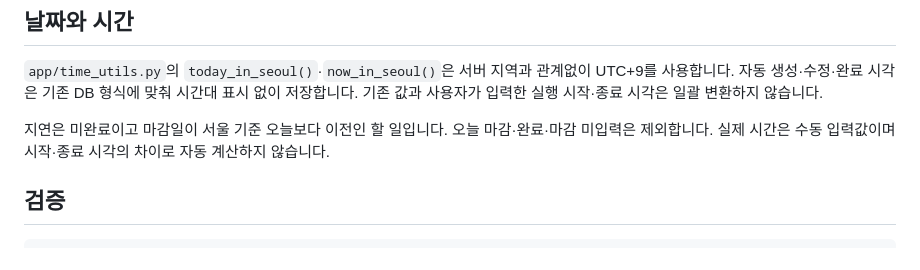
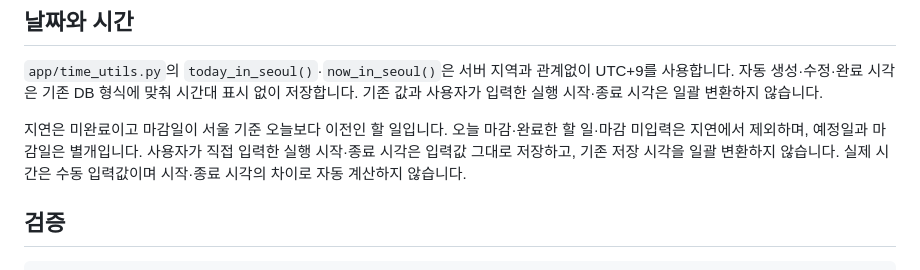
Before and after one commit to psg-maker/ALEPH_six_project, a Markdown page: README.md, the part around the change. Rendered like a GitHub page.

Commit message:
update memo and code

```diff
--- a/README.md
+++ b/README.md
@@ -72,7 +72,10 @@ DB 계약은 명세 문서이며 마이그레이션을 실행하지 않습니다
 
 `app/time_utils.py`의 `today_in_seoul()`·`now_in_seoul()`은 서버 지역과 관계없이 UTC+9를 사용합니다. 자동 생성·수정·완료 시각은 기존 DB 형식에 맞춰 시간대 표시 없이 저장합니다. 기존 값과 사용자가 입력한 실행 시작·종료 시각은 일괄 변환하지 않습니다.
 
-지연은 미완료이고 마감일이 서울 기준 오늘보다 이전인 할 일입니다. 오늘 마감·완료·마감 미입력은 제외합니다. 실제 시간은 수동 입력값이며 시작·종료 시각의 차이로 자동 계산하지 않습니다.
+지연은 미완료이고 마감일이 서울 기준 오늘보다 이전인 할 일입니다.
+오늘 마감·완료한 할 일·마감 미입력은 지연에서 제외하며, 예정일과 마감일은 별개입니다.
+사용자가 직접 입력한 실행 시작·종료 시각은 입력값 그대로 저장하고, 기존 저장 시각을 일괄 변환하지 않습니다.
+실제 시간은 수동 입력값이며 시작·종료 시각의 차이로 자동 계산하지 않습니다.
 
 ## 검증
 
```
